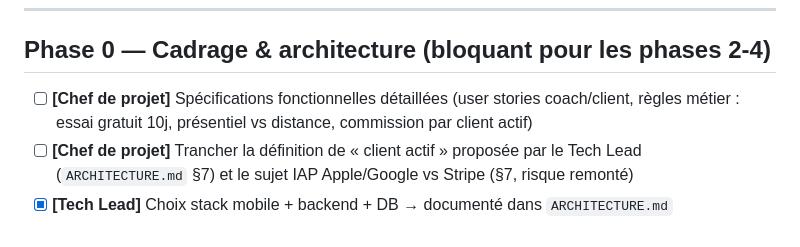
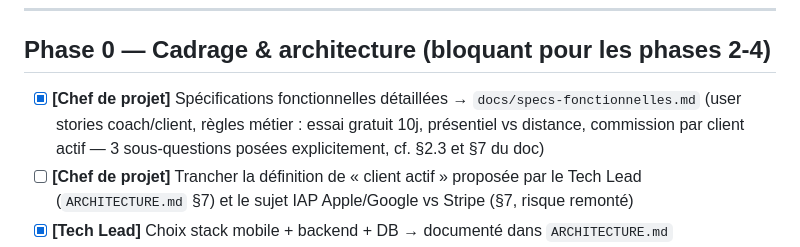
Before and after one commit to MAELMOH/coachlink, a Markdown page: TASKS.md, the part around the change. GitHub-like rendering.

```diff
--- a/TASKS.md
+++ b/TASKS.md
@@ -18,8 +18,9 @@ avez le temps (pas obligatoire), sinon le chef de projet resynchronisera périod
 
 ## Phase 0 — Cadrage & architecture (bloquant pour les phases 2-4)
 
-- [ ] **[Chef de projet]** Spécifications fonctionnelles détaillées (user stories coach/client,
-      règles métier : essai gratuit 10j, présentiel vs distance, commission par client actif)
+- [x] **[Chef de projet]** Spécifications fonctionnelles détaillées → `docs/specs-fonctionnelles.md`
+      (user stories coach/client, règles métier : essai gratuit 10j, présentiel vs distance,
+      commission par client actif — 3 sous-questions posées explicitement, cf. §2.3 et §7 du doc)
 - [ ] **[Chef de projet]** Trancher la définition de « client actif » proposée par le Tech Lead
       (`ARCHITECTURE.md` §7) et le sujet IAP Apple/Google vs Stripe (§7, risque remonté)
 - [x] **[Tech Lead]** Choix stack mobile + backend + DB → documenté dans `ARCHITECTURE.md`
```
Also changed, not shown: docs/specs-fonctionnelles.md (added, +263 -0 lines).
